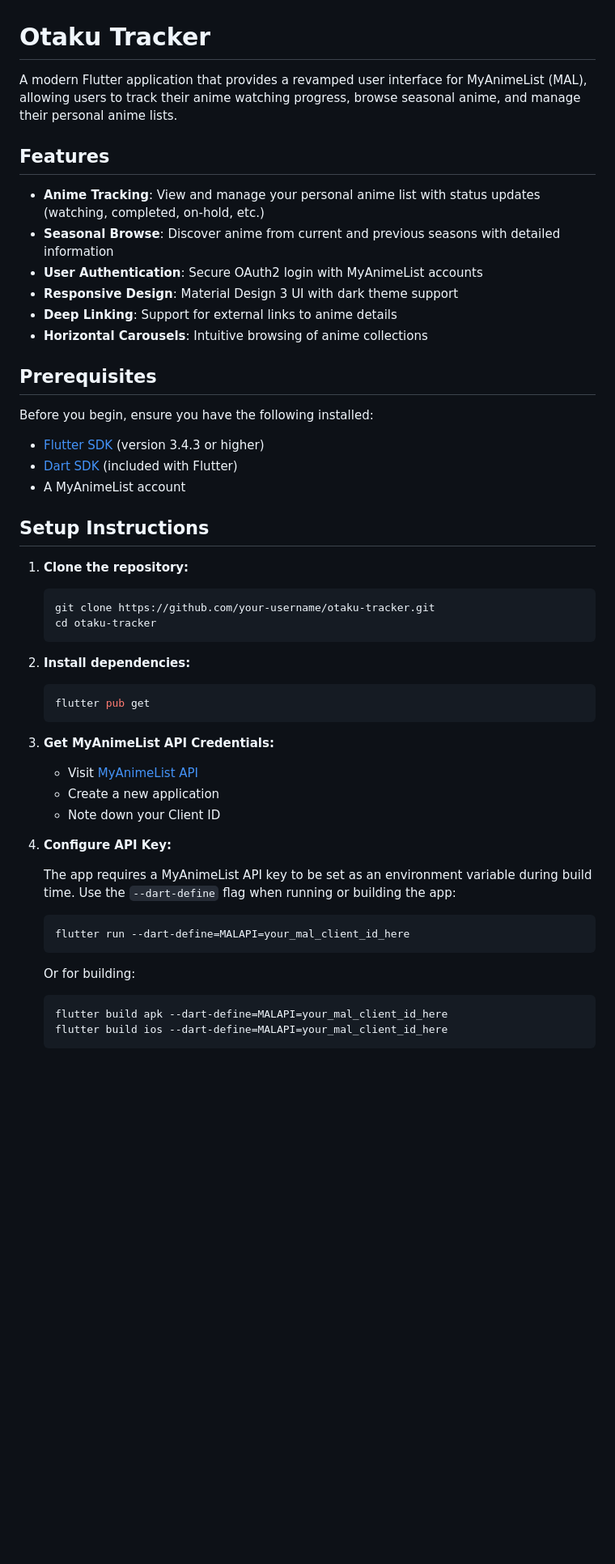
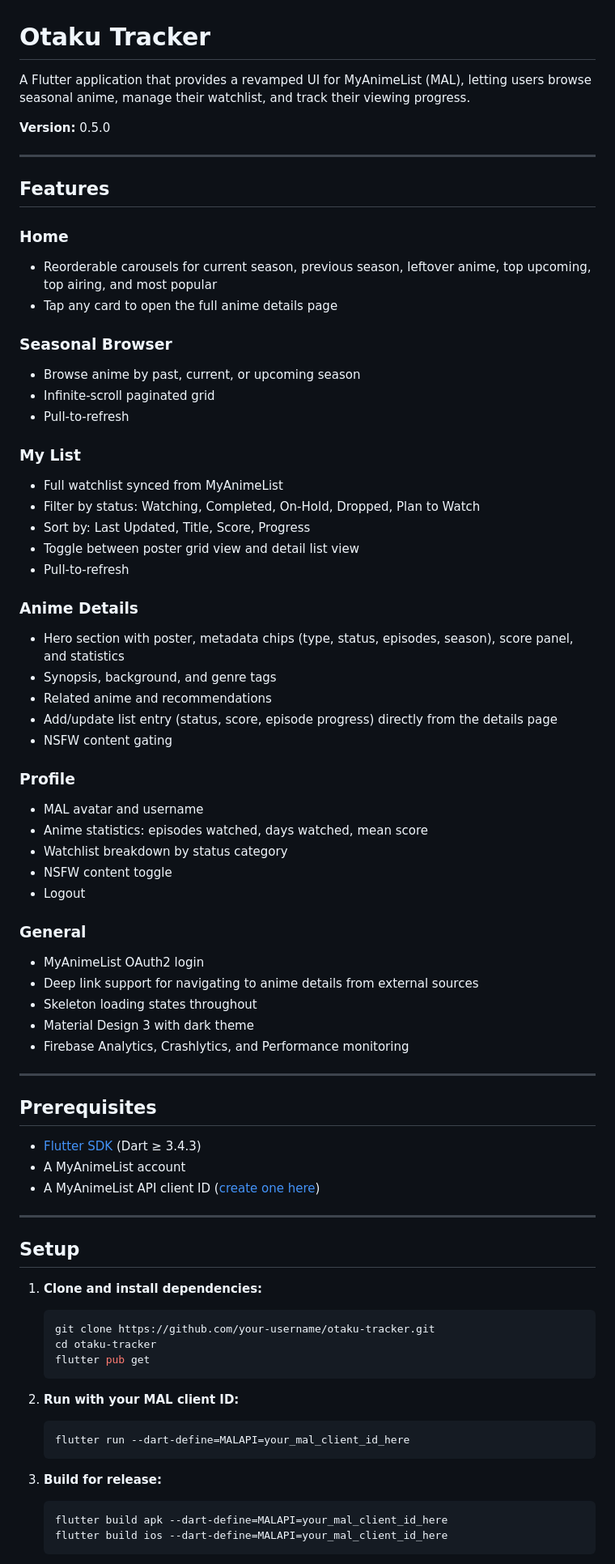
Before and after one commit to BothaGideon/otaku_tracker, a Markdown page: README.md, the part around one of its changes. Shown at 81% size. Drawn GitHub-style; blank space fills up the shorter version.

````diff
--- a/README.md
+++ b/README.md
@@ -1,53 +1,75 @@
 # Otaku Tracker
 
-A modern Flutter application that provides a revamped user interface for MyAnimeList (MAL), allowing users to track their anime watching progress, browse seasonal anime, and manage their personal anime lists.
+A Flutter application that provides a revamped UI for MyAnimeList (MAL), letting users browse seasonal anime, manage their watchlist, and track their viewing progress.
+
+**Version:** 0.5.0
+
+---
 
 ## Features
 
-- **Anime Tracking**: View and manage your personal anime list with status updates (watching, completed, on-hold, etc.)
-- **Seasonal Browse**: Discover anime from current and previous seasons with detailed information
-- **User Authentication**: Secure OAuth2 login with MyAnimeList accounts
-- **Responsive Design**: Material Design 3 UI with dark theme support
-- **Deep Linking**: Support for external links to anime details
-- **Horizontal Carousels**: Intuitive browsing of anime collections
+### Home
+- Reorderable carousels for current season, previous season, leftover anime, top upcoming, top airing, and most popular
+- Tap any card to open the full anime details page
+
+### Seasonal Browser
+- Browse anime by past, current, or upcoming season
+- Infinite-scroll paginated grid
+- Pull-to-refresh
+
+### My List
+- Full watchlist synced from MyAnimeList
+- Filter by status: Watching, Completed, On-Hold, Dropped, Plan to Watch
+- Sort by: Last Updated, Title, Score, Progress
+- Toggle between poster grid view and detail list view
+- Pull-to-refresh
+
+### Anime Details
+- Hero section with poster, metadata chips (type, status, episodes, season), score panel, and statistics
+- Synopsis, background, and genre tags
+- Related anime and recommendations
+- Add/update list entry (status, score, episode progress) directly from the details page
+- NSFW content gating
+
+### Profile
+- MAL avatar and username
+- Anime statistics: episodes watched, days watched, mean score
+- Watchlist breakdown by status category
+- NSFW content toggle
+- Logout
+
+### General
+- MyAnimeList OAuth2 login
+- Deep link support for navigating to anime details from external sources
+- Skeleton loading states throughout
+- Material Design 3 with dark theme
+- Firebase Analytics, Crashlytics, and Performance monitoring
+
+---
 
 ## Prerequisites
 
-Before you begin, ensure you have the following installed:
+- [Flutter SDK](https://flutter.dev/docs/get-started/install) (Dart ≥ 3.4.3)
+- A MyAnimeList account
+- A MyAnimeList API client ID ([create one here](https://myanimelist.net/apiconfig))
 
-- [Flutter SDK](https://flutter.dev/docs/get-started/install) (version 3.4.3 or higher)
-- [Dart SDK](https://dart.dev/get-dart) (included with Flutter)
-- A MyAnimeList account
+---
 
-## Setup Instructions
+## Setup
 
-1. **Clone the repository:**
+1. **Clone and install dependencies:**
    ```bash
    git clone https://github.com/your-username/otaku-tracker.git
    cd otaku-tracker
-   ```
-
-2. **Install dependencies:**
-   ```bash
    flutter pub get
    ```
 
-3. **Get MyAnimeList API Credentials:**
-
-   - Visit [MyAnimeList API](https://myanimelist.net/apiconfig)
-   - Create a new application
-   - Note down your Client ID
-
-4. **Configure API Key:**
-
-   The app requires a MyAnimeList API key to be set as an environment variable during build time. Use the `--dart-define` flag when running or building the app:
-
+2. **Run with your MAL client ID:**
    ```bash
    flutter run --dart-define=MALAPI=your_mal_client_id_here
    ```
 
-   Or for building:
-
+3. **Build for release:**
    ```bash
    flutter build apk --dart-define=MALAPI=your_mal_client_id_here
    flutter build ios --dart-define=MALAPI=your_mal_client_id_here
````
Also changed, not shown: other parts of README.md (+28 -49 lines).
